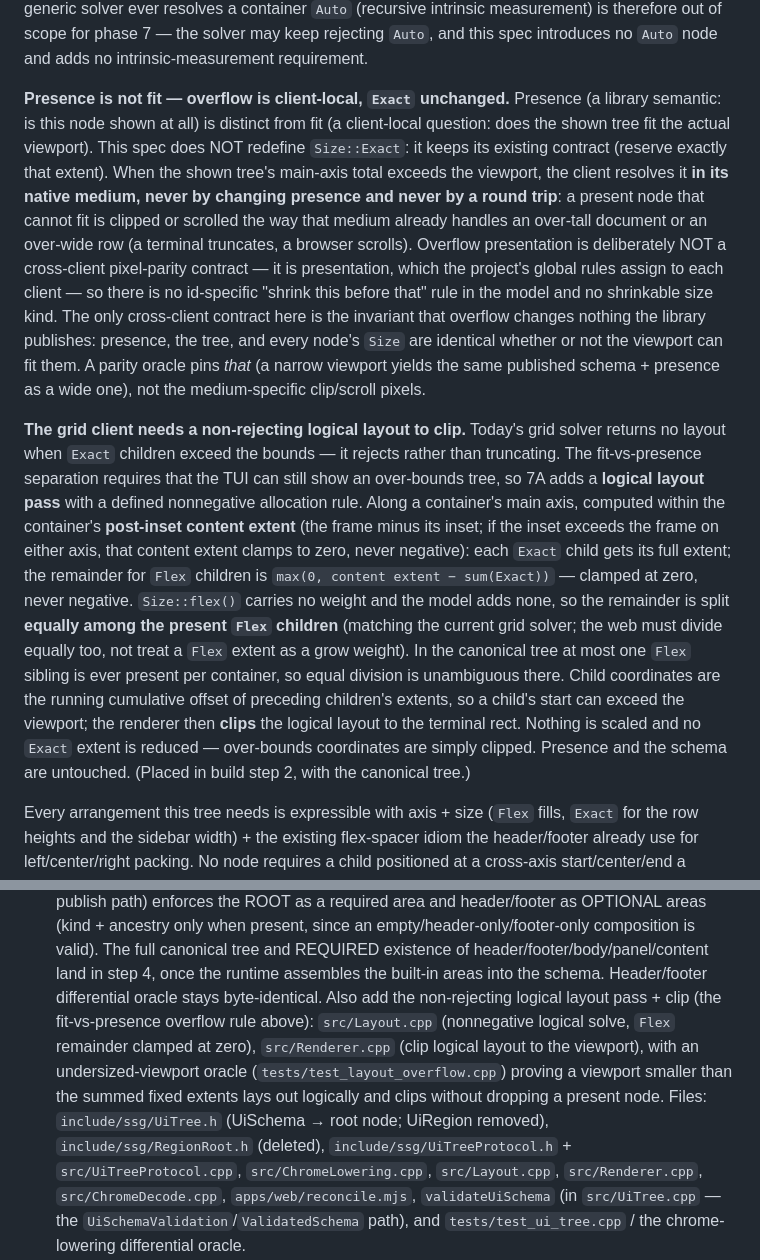
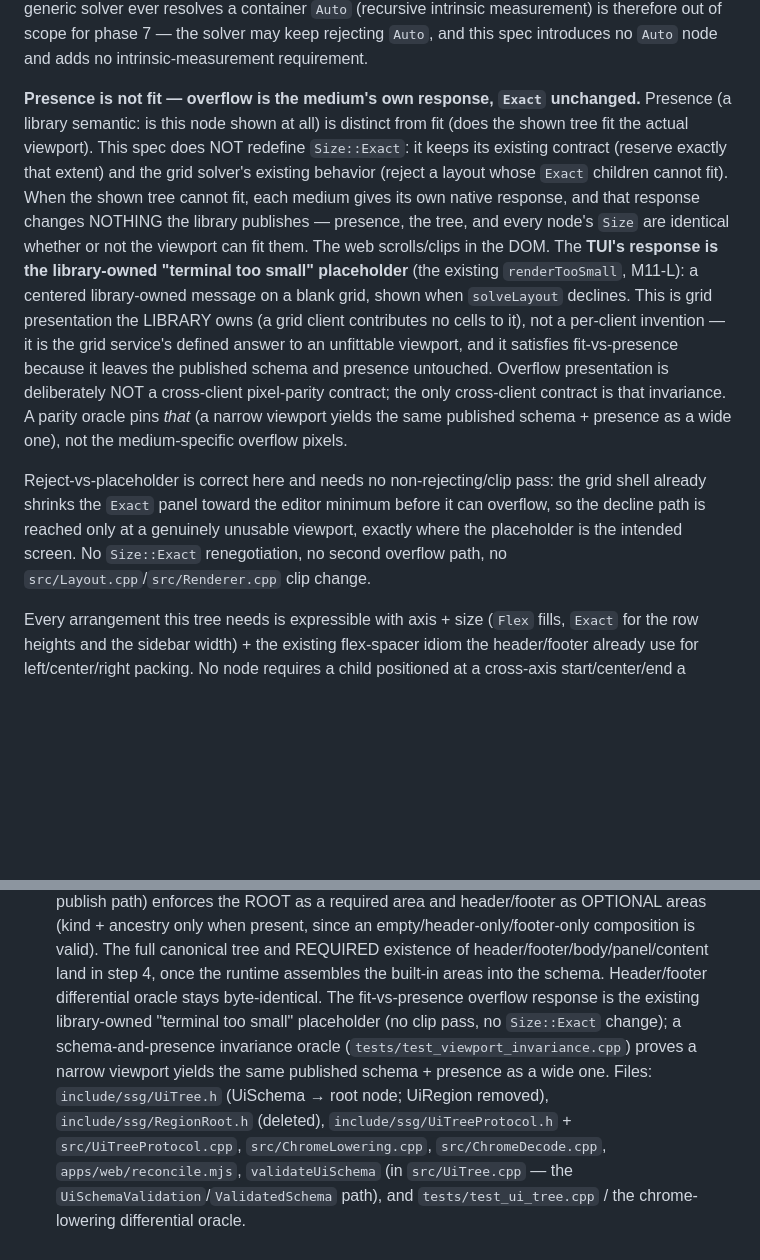
Before and after one commit to icksaur/ssg, a Markdown page: doc/specs/ui-vm-phase7-fullscreen-tree.md, 2 parts joined by grey strips. Rendered like a GitHub page; blank space fills up the shorter version.

Commit message:
UI-VM phase 7 spec: drop the clip pass; overflow is the library-owned too-small placeholder
Investigation of the live code (buildShellTree already solves the whole-screen
LayoutNode tree; solveLayout declines below the true minimum; Renderer's
renderTooSmall shows a deliberate library-owned M11-L placeholder) shows the
non-rejecting logical-layout + clip pass would regress an intentional feature and
add a second overflow path. The fit-vs-presence contract is already honored: the
placeholder is library-owned grid presentation that leaves the published schema and
presence untouched. Drop the clip pass and the Layout.cpp/Renderer.cpp changes;
specify the placeholder as the TUI overflow response; keep the schema-and-presence
invariance oracle.

Co-authored-by: Copilot <223556219+Copilot@users.noreply.github.com>

```diff
--- a/doc/specs/ui-vm-phase7-fullscreen-tree.md
+++ b/doc/specs/ui-vm-phase7-fullscreen-tree.md
@@ -284,42 +284,30 @@ generic solver ever resolves a container `Auto` (recursive intrinsic measurement
 is therefore out of scope for phase 7 — the solver may keep rejecting `Auto`, and
 this spec introduces no `Auto` node and adds no intrinsic-measurement requirement.
 
-**Presence is not fit — overflow is client-local, `Exact` unchanged.** Presence (a
-library semantic: is this node shown at all) is distinct from fit (a client-local
-question: does the shown tree fit the actual viewport). This spec does NOT
-redefine `Size::Exact`: it keeps its existing contract (reserve exactly that
-extent). When the shown tree's main-axis total exceeds the viewport, the client
-resolves it **in its native medium, never by changing presence and never by a
-round trip**: a present node that cannot fit is clipped or scrolled the way that
-medium already handles an over-tall document or an over-wide row (a terminal
-truncates, a browser scrolls). Overflow presentation is deliberately NOT a
-cross-client pixel-parity contract — it is presentation, which the project's global
-rules assign to each client — so there is no id-specific "shrink this before that"
-rule in the model and no shrinkable size kind. The only cross-client contract here
-is the invariant that overflow changes nothing the library publishes: presence,
-the tree, and every node's `Size` are identical whether or not the viewport can fit
-them. A parity oracle pins *that* (a narrow viewport yields the same published
-schema + presence as a wide one), not the medium-specific clip/scroll pixels.
+**Presence is not fit — overflow is the medium's own response, `Exact` unchanged.**
+Presence (a library semantic: is this node shown at all) is distinct from fit (does
+the shown tree fit the actual viewport). This spec does NOT redefine `Size::Exact`:
+it keeps its existing contract (reserve exactly that extent) and the grid solver's
+existing behavior (reject a layout whose `Exact` children cannot fit). When the
+shown tree cannot fit, each medium gives its own native response, and that response
+changes NOTHING the library publishes — presence, the tree, and every node's `Size`
+are identical whether or not the viewport can fit them. The web scrolls/clips in the
+DOM. The **TUI's response is the library-owned "terminal too small" placeholder**
+(the existing `renderTooSmall`, M11-L): a centered library-owned message on a blank
+grid, shown when `solveLayout` declines. This is grid presentation the LIBRARY owns
+(a grid client contributes no cells to it), not a per-client invention — it is the
+grid service's defined answer to an unfittable viewport, and it satisfies
+fit-vs-presence because it leaves the published schema and presence untouched.
+Overflow presentation is deliberately NOT a cross-client pixel-parity contract; the
+only cross-client contract is that invariance. A parity oracle pins *that* (a narrow
+viewport yields the same published schema + presence as a wide one), not the
+medium-specific overflow pixels.
 
-**The grid client needs a non-rejecting logical layout to clip.** Today's grid
-solver returns no layout when `Exact` children exceed the bounds — it rejects
-rather than truncating. The fit-vs-presence separation requires that the TUI can
-still show an over-bounds tree, so 7A adds a **logical layout pass** with a defined
-nonnegative allocation rule. Along a container's main axis, computed within the
-container's **post-inset content extent** (the frame minus its inset; if the inset
-exceeds the frame on either axis, that content extent clamps to zero, never
-negative): each `Exact` child gets its full extent; the remainder for `Flex`
-children is `max(0, content extent − sum(Exact))` — clamped at zero, never negative.
-`Size::flex()` carries no weight and the model adds none, so the remainder is split
-**equally among the present `Flex` children** (matching the current grid solver; the
-web must divide equally too, not treat a `Flex` extent as a grow weight). In the
-canonical tree at most one `Flex` sibling is ever present per container, so equal
-division is unambiguous there. Child coordinates are the running cumulative offset of
-preceding children's extents, so a child's start can exceed the viewport; the
-renderer then **clips** the logical layout to the terminal rect. Nothing is scaled
-and no `Exact` extent is reduced — over-bounds coordinates are simply clipped.
-Presence and the schema are untouched. (Placed in build step 2, with the canonical
-tree.)
+Reject-vs-placeholder is correct here and needs no non-rejecting/clip pass: the
+grid shell already shrinks the `Exact` panel toward the editor minimum before it can
+overflow, so the decline path is reached only at a genuinely unusable viewport,
+exactly where the placeholder is the intended screen. No `Size::Exact` renegotiation,
+no second overflow path, no `src/Layout.cpp`/`src/Renderer.cpp` clip change.
 
 Every arrangement this tree needs is expressible with axis + size (`Flex` fills,
 `Exact` for the row heights and the sidebar width) + the existing flex-spacer idiom
@@ -359,16 +347,14 @@ with its own parity oracle — not carried speculatively now.
    composition is valid). The full canonical tree and REQUIRED existence of
    header/footer/body/panel/content land in step 4, once the runtime assembles the
    built-in areas into the schema. Header/footer differential oracle stays
-   byte-identical. Also add the non-rejecting logical layout pass + clip (the
-   fit-vs-presence overflow rule above): `src/Layout.cpp` (nonnegative logical
-   solve, `Flex` remainder clamped at zero), `src/Renderer.cpp` (clip logical layout
-   to the viewport), with an undersized-viewport oracle
-   (`tests/test_layout_overflow.cpp`) proving a viewport smaller than the summed
-   fixed extents lays out logically and clips without dropping a present node.
+   byte-identical. The fit-vs-presence overflow response is the existing
+   library-owned "terminal too small" placeholder (no clip pass, no `Size::Exact`
+   change); a schema-and-presence invariance oracle
+   (`tests/test_viewport_invariance.cpp`) proves a narrow viewport yields the same
+   published schema + presence as a wide one.
    Files: `include/ssg/UiTree.h`
    (UiSchema → root node; UiRegion removed), `include/ssg/RegionRoot.h` (deleted),
    `include/ssg/UiTreeProtocol.h` + `src/UiTreeProtocol.cpp`, `src/ChromeLowering.cpp`,
-   `src/Layout.cpp`, `src/Renderer.cpp`,
    `src/ChromeDecode.cpp`, `apps/web/reconcile.mjs`, `validateUiSchema`
    (in `src/UiTree.cpp` — the `UiSchemaValidation`/`ValidatedSchema` path), and
    `tests/test_ui_tree.cpp` / the chrome-lowering differential oracle.
```
